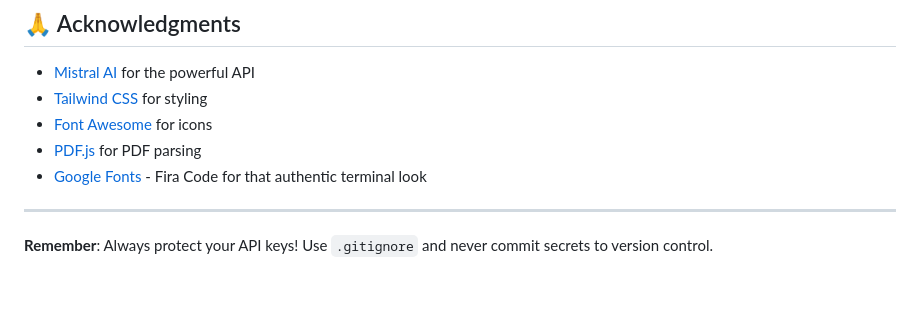
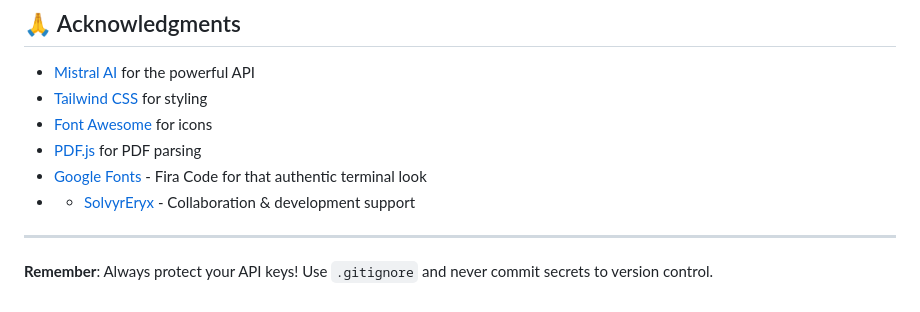
Before and after one commit to AnishVyapari/coder, a Markdown page: README.md, the part around the change. Rendered like a GitHub page.

Commit message:
Add SolvyrEryx to acknowledgments

```diff
--- a/README.md
+++ b/README.md
@@ -191,6 +191,7 @@ Found a bug? Have a feature idea? Open an issue or submit a pull request!
 - [Font Awesome](https://fontawesome.com) for icons
 - [PDF.js](https://mozilla.github.io/pdf.js/) for PDF parsing
 - [Google Fonts](https://fonts.google.com) - Fira Code for that authentic terminal look
+- - [SolvyrEryx](https://github.com/SolvyrEryx) - Collaboration & development support
 
 ---
 
```
